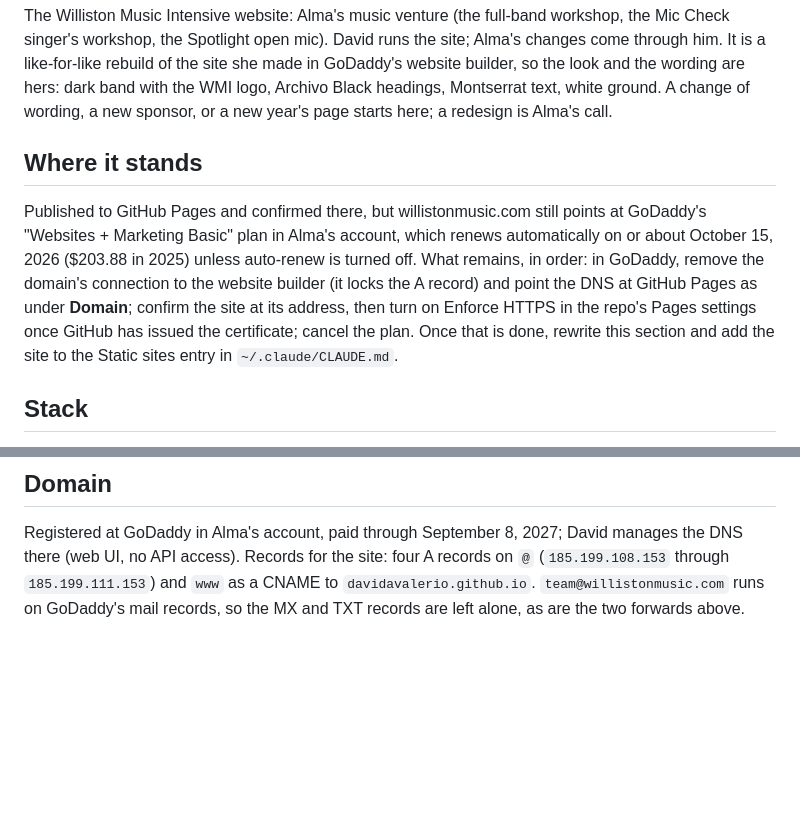
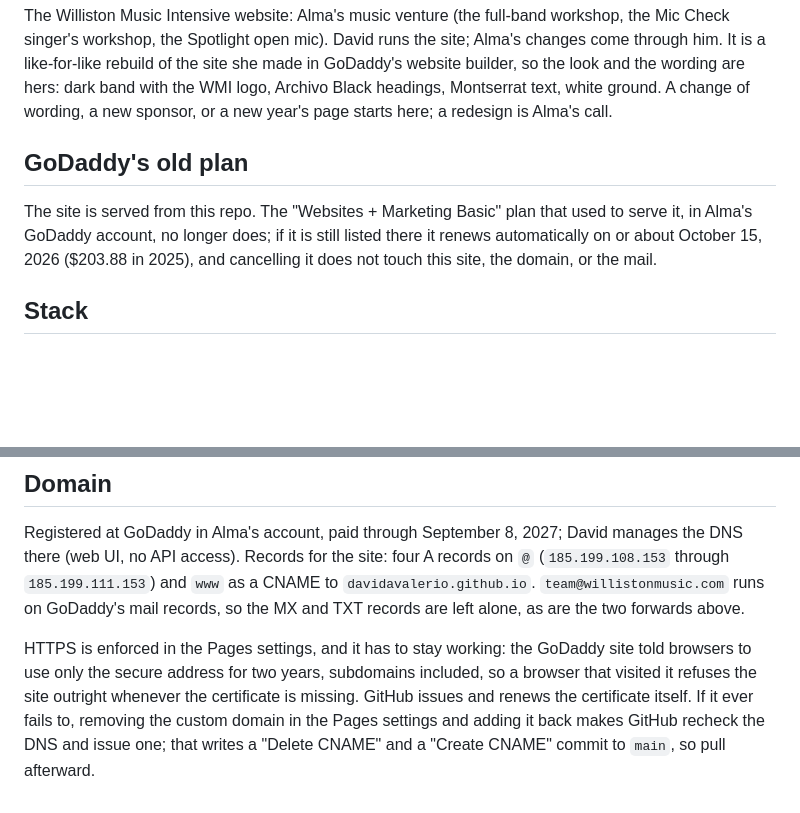
Before and after one commit to davidavalerio/willistonmusic.com, a Markdown page: CLAUDE.md, 2 parts joined by grey strips. Drawn GitHub-style; blank space fills up the shorter version.

Commit message:
Record that the site is live from this repo
The domain now points at GitHub Pages with HTTPS enforced; the notes drop
the cutover checklist and keep what matters going forward.

Co-Authored-By: Claude Fable 5.1 <noreply@anthropic.com>

```diff
--- a/CLAUDE.md
+++ b/CLAUDE.md
@@ -2,9 +2,9 @@
 
 The Williston Music Intensive website: Alma's music venture (the full-band workshop, the Mic Check singer's workshop, the Spotlight open mic). David runs the site; Alma's changes come through him. It is a like-for-like rebuild of the site she made in GoDaddy's website builder, so the look and the wording are hers: dark band with the WMI logo, Archivo Black headings, Montserrat text, white ground. A change of wording, a new sponsor, or a new year's page starts here; a redesign is Alma's call.
 
-## Where it stands
+## GoDaddy's old plan
 
-Published to GitHub Pages and confirmed there, but willistonmusic.com still points at GoDaddy's "Websites + Marketing Basic" plan in Alma's account, which renews automatically on or about October 15, 2026 ($203.88 in 2025) unless auto-renew is turned off. What remains, in order: in GoDaddy, remove the domain's connection to the website builder (it locks the A record) and point the DNS at GitHub Pages as under **Domain**; confirm the site at its address, then turn on Enforce HTTPS in the repo's Pages settings once GitHub has issued the certificate; cancel the plan. Once that is done, rewrite this section and add the site to the Static sites entry in `~/.claude/CLAUDE.md`.
+The site is served from this repo. The "Websites + Marketing Basic" plan that used to serve it, in Alma's GoDaddy account, no longer does; if it is still listed there it renews automatically on or about October 15, 2026 ($203.88 in 2025), and cancelling it does not touch this site, the domain, or the mail.
 
 ## Stack
 
@@ -30,3 +30,5 @@ GitHub Pages from `main`, repo `davidavalerio/willistonmusic.com`. `/deploy` shi
 ## Domain
 
 Registered at GoDaddy in Alma's account, paid through September 8, 2027; David manages the DNS there (web UI, no API access). Records for the site: four A records on `@` (`185.199.108.153` through `185.199.111.153`) and `www` as a CNAME to `davidavalerio.github.io`. `team@willistonmusic.com` runs on GoDaddy's mail records, so the MX and TXT records are left alone, as are the two forwards above.
+
+HTTPS is enforced in the Pages settings, and it has to stay working: the GoDaddy site told browsers to use only the secure address for two years, subdomains included, so a browser that visited it refuses the site outright whenever the certificate is missing. GitHub issues and renews the certificate itself. If it ever fails to, removing the custom domain in the Pages settings and adding it back makes GitHub recheck the DNS and issue one; that writes a "Delete CNAME" and a "Create CNAME" commit to `main`, so pull afterward.
```
